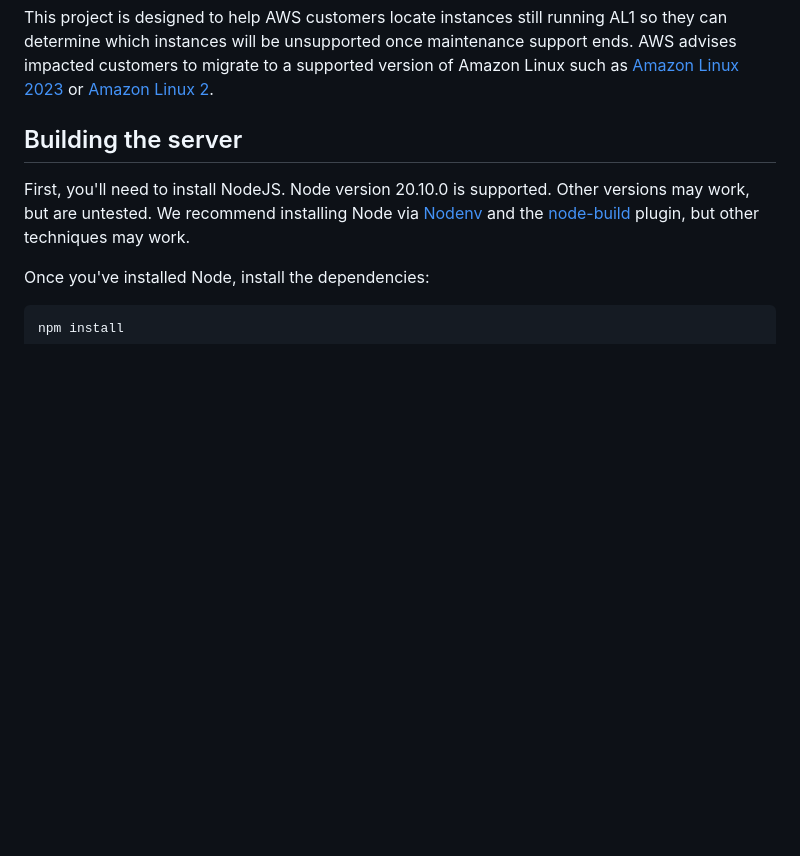
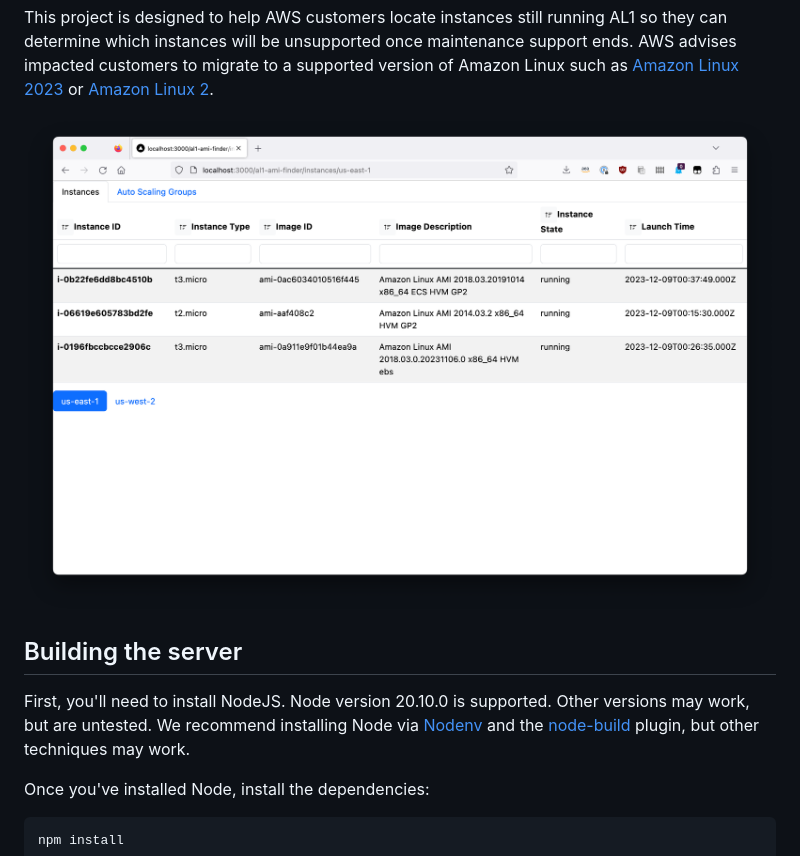
Before and after one commit to awslabs/amazon-linux-instance-finder, a Markdown page: README.md, the part around the change. GitHub-like rendering; pictures changed too: images/screenshot.png (added); blank space fills up the shorter version.

Commit message:
Add screenshot to README

```diff
--- a/README.md
+++ b/README.md
@@ -17,6 +17,7 @@ of Amazon Linux such as [Amazon Linux
 2023](https://aws.amazon.com/linux/amazon-linux-2023/) or [Amazon Linux
 2](https://aws.amazon.com/amazon-linux-2/).
 
+![Amazon Linux instance finder screenshot](/images/screenshot.png)
 
 ## Building the server
 
```
